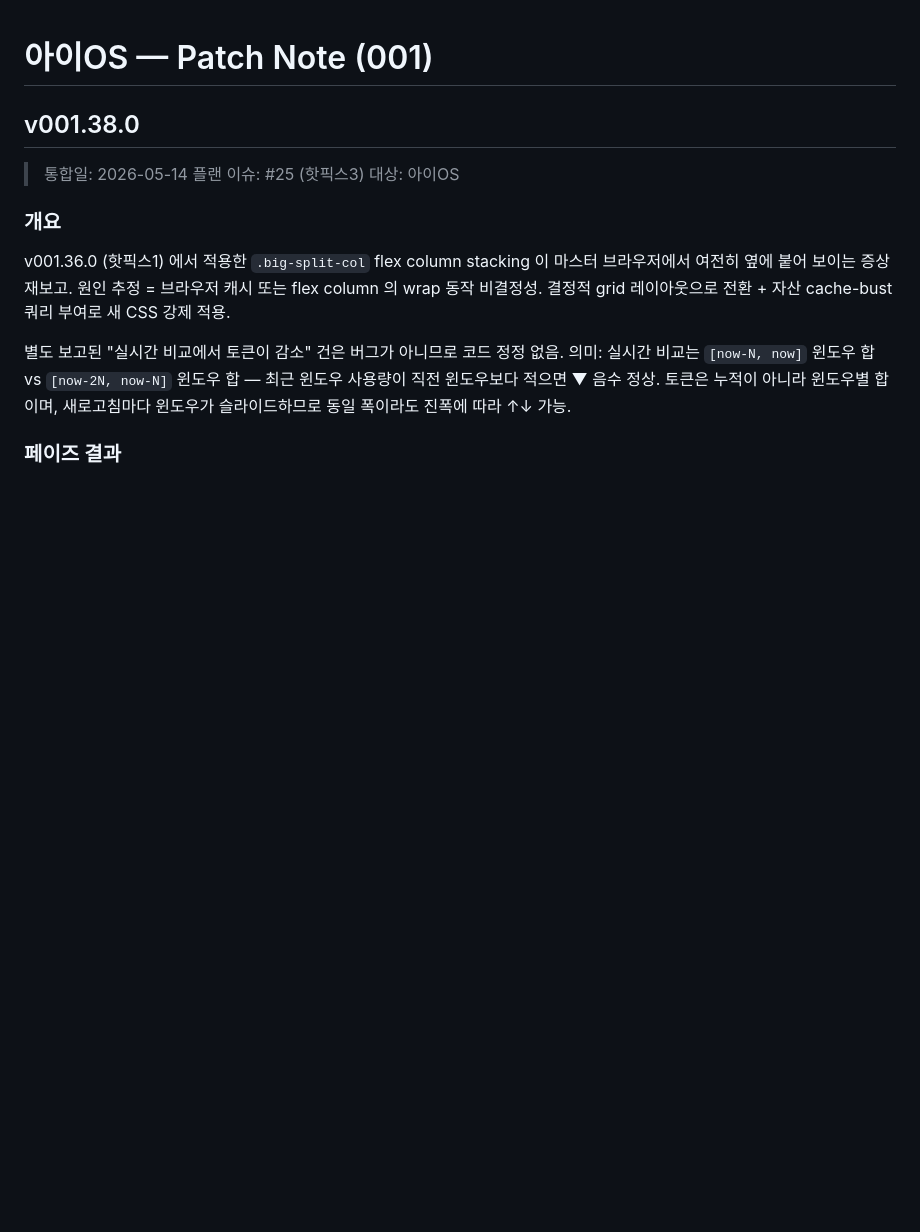
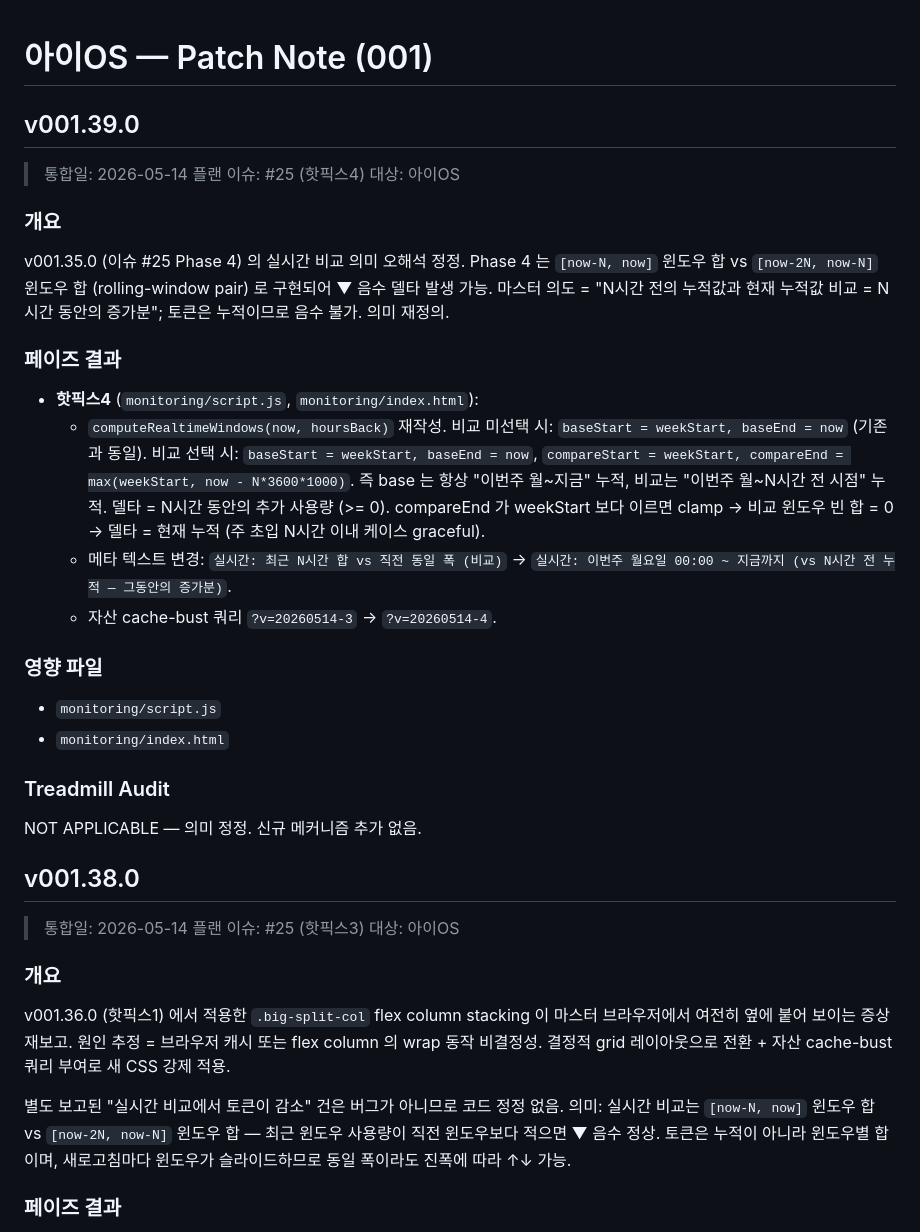
Before and after one commit to bj-kim-funshare/Project-I2, a Markdown page: patch-note/patch-note-001.md, the part around the change. Drawn GitHub-style; blank space fills up the shorter version.

Commit message:
plan-enterprise-os #25 핫픽스4: patch-note v001.39.0 추가

```diff
--- a/patch-note/patch-note-001.md
+++ b/patch-note/patch-note-001.md
@@ -1,4 +1,26 @@
 # 아이OS — Patch Note (001)
+
+## v001.39.0
+
+> 통합일: 2026-05-14
+> 플랜 이슈: #25 (핫픽스4)
+> 대상: 아이OS
+
+### 개요
+v001.35.0 (이슈 #25 Phase 4) 의 실시간 비교 의미 오해석 정정. Phase 4 는 `[now-N, now]` 윈도우 합 vs `[now-2N, now-N]` 윈도우 합 (rolling-window pair) 로 구현되어 ▼ 음수 델타 발생 가능. 마스터 의도 = "N시간 전의 누적값과 현재 누적값 비교 = N시간 동안의 증가분"; 토큰은 누적이므로 음수 불가. 의미 재정의.
+
+### 페이즈 결과
+- **핫픽스4** (`monitoring/script.js`, `monitoring/index.html`):
+  - `computeRealtimeWindows(now, hoursBack)` 재작성. 비교 미선택 시: `baseStart = weekStart, baseEnd = now` (기존과 동일). 비교 선택 시: `baseStart = weekStart, baseEnd = now`, `compareStart = weekStart, compareEnd = max(weekStart, now - N*3600*1000)`. 즉 base 는 항상 "이번주 월~지금" 누적, 비교는 "이번주 월~N시간 전 시점" 누적. 델타 = N시간 동안의 추가 사용량 (>= 0). compareEnd 가 weekStart 보다 이르면 clamp → 비교 윈도우 빈 합 = 0 → 델타 = 현재 누적 (주 초입 N시간 이내 케이스 graceful).
+  - 메타 텍스트 변경: `실시간: 최근 N시간 합 vs 직전 동일 폭 (비교)` → `실시간: 이번주 월요일 00:00 ~ 지금까지 (vs N시간 전 누적 — 그동안의 증가분)`.
+  - 자산 cache-bust 쿼리 `?v=20260514-3` → `?v=20260514-4`.
+
+### 영향 파일
+- `monitoring/script.js`
+- `monitoring/index.html`
+
+### Treadmill Audit
+NOT APPLICABLE — 의미 정정. 신규 메커니즘 추가 없음.
 
 ## v001.38.0
 
```
